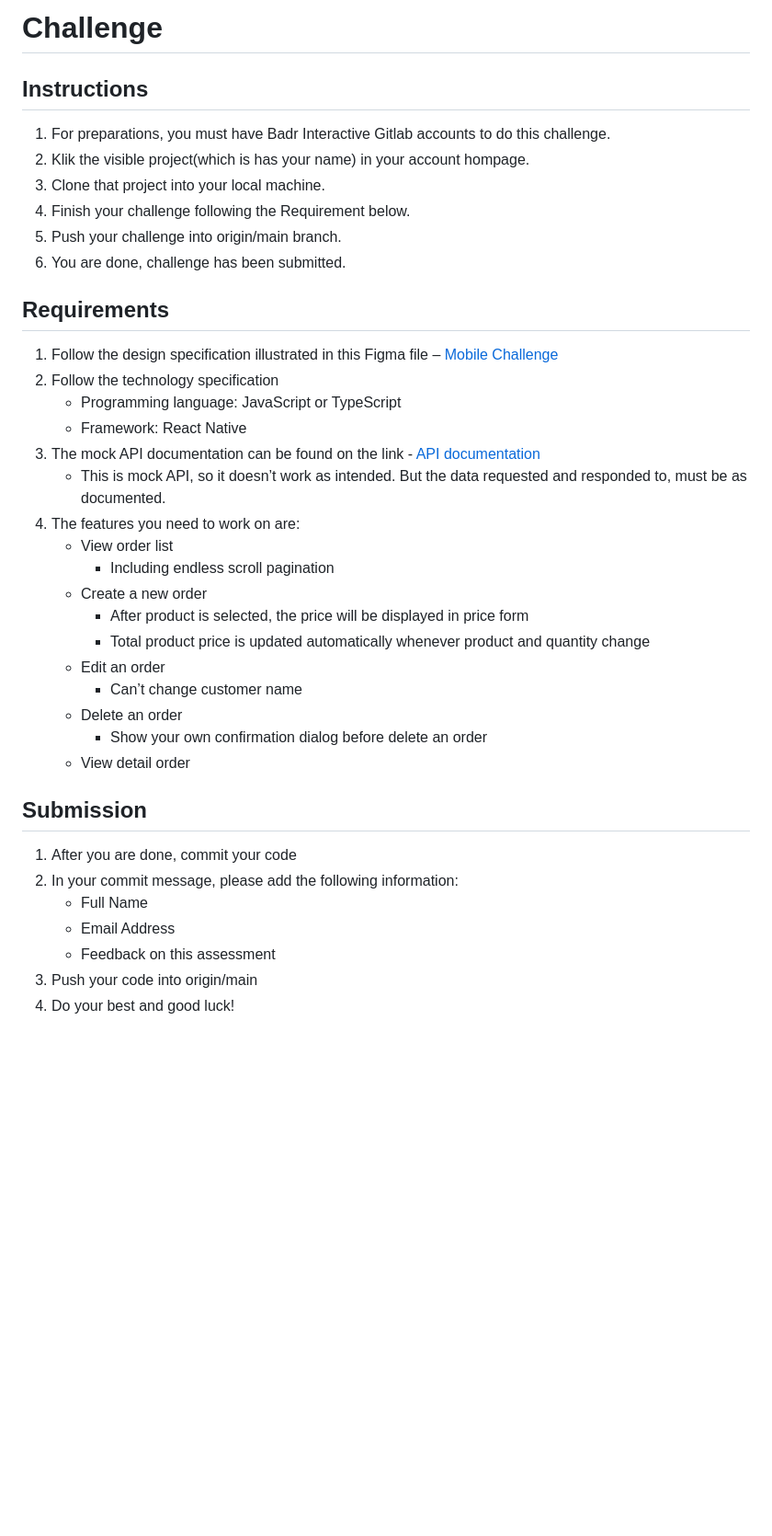
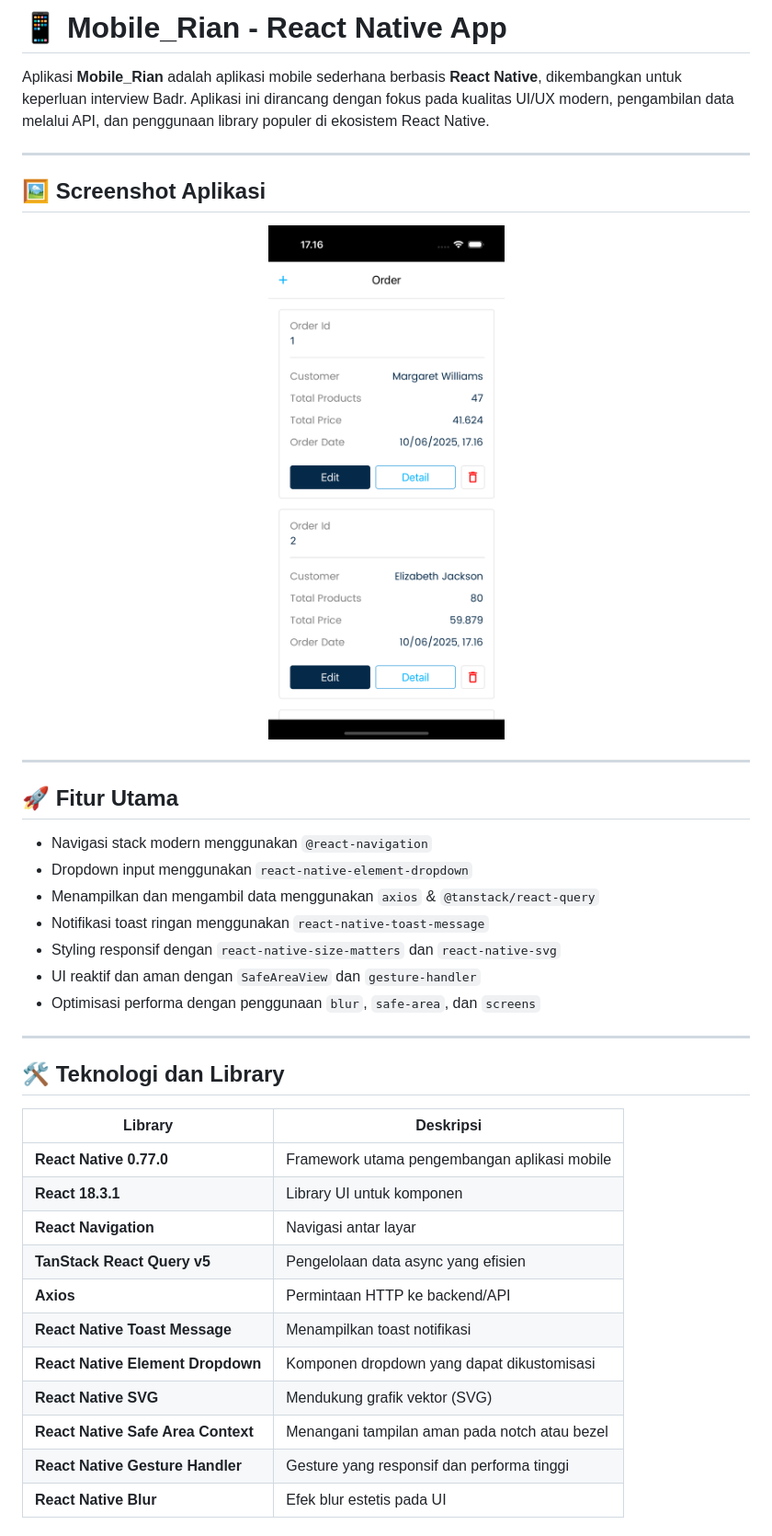
Before and after one commit to riansap/mobile-developer-interview-test-badr, a Markdown page: README.md, the part around the change printed below. Shown: that part at 92% size. Rendered like a GitHub page; pictures changed too: src/assets/screenshots/screenshot-iphone.png (added); blank space fills up the shorter version.

Commit message:
initial commit

```diff
--- a/README.md
+++ b/README.md
@@ -1,38 +1,42 @@
-# Challenge
+# 📱 Mobile_Rian - React Native App
 
-## Instructions
-1.	For preparations, you must have Badr Interactive Gitlab accounts to do this challenge.
-2.	Klik the visible project(which is has your name) in your account hompage.
-3.	Clone that project into your local machine.
-4.  Finish your challenge following the Requirement below.
-5.  Push your challenge into origin/main branch.
-6.  You are done, challenge has been submitted.
+Aplikasi **Mobile_Rian** adalah aplikasi mobile sederhana berbasis **React Native**, dikembangkan untuk keperluan interview Badr. Aplikasi ini dirancang dengan fokus pada kualitas UI/UX modern, pengambilan data melalui API, dan penggunaan library populer di ekosistem React Native.
 
+---
 
-## Requirements
-1. Follow the design specification illustrated in this Figma file – [Mobile Challenge](https://www.figma.com/file/Ezal3fiTb6uPm8SQeH0GEu/Mobile-Challenge?type=design&node-id=0-1&mode=design&t=5V629Lxbexq3LKUl-0)
-2. Follow the technology specification
-    + Programming language: JavaScript or TypeScript
-    + Framework: React Native
-3. The mock API documentation can be found on the link - [API documentation](https://0efs20iwxr.apidog.io/)
-    + This is mock API, so it doesn’t work as intended. But the data requested and responded to, must be as documented.
-4. The features you need to work on are:
-    + View order list
-        - Including endless scroll pagination
-    + Create a new order
-        - After product is selected, the price will be displayed in price form
-        - Total product price is updated automatically whenever product and quantity change
-    + Edit an order
-        - Can’t change customer name
-    + Delete an order
-        - Show your own confirmation dialog before delete an order
-    + View detail order
+## 🖼️ Screenshot Aplikasi
 
-## Submission
-1. After you are done, commit your code
-2. In your commit message, please add the following information:
-    + Full Name
-    + Email Address
-    + Feedback on this assessment
-4. Push your code into origin/main
-5. Do your best and good luck!
+<p align="center">
+  <img src="src/assets/screenshots/screenshot-iphone.png" alt="Screenshot Mobile_Rian" width="300" />
+</p>
+
+---
+
+## 🚀 Fitur Utama
+
+- Navigasi stack modern menggunakan `@react-navigation`
+- Dropdown input menggunakan `react-native-element-dropdown`
+- Menampilkan dan mengambil data menggunakan `axios` & `@tanstack/react-query`
+- Notifikasi toast ringan menggunakan `react-native-toast-message`
+- Styling responsif dengan `react-native-size-matters` dan `react-native-svg`
+- UI reaktif dan aman dengan `SafeAreaView` dan `gesture-handler`
+- Optimisasi performa dengan penggunaan `blur`, `safe-area`, dan `screens`
+
+---
+
+## 🛠️ Teknologi dan Library
+
+| Library                            | Deskripsi                                     |
+| ---------------------------------- | --------------------------------------------- |
+| **React Native 0.77.0**            | Framework utama pengembangan aplikasi mobile  |
+| **React 18.3.1**                   | Library UI untuk komponen                     |
+| **React Navigation**               | Navigasi antar layar                          |
+| **TanStack React Query v5**        | Pengelolaan data async yang efisien           |
+| **Axios**                          | Permintaan HTTP ke backend/API                |
+| **React Native Toast Message**     | Menampilkan toast notifikasi                  |
+| **React Native Element Dropdown**  | Komponen dropdown yang dapat dikustomisasi    |
+| **React Native SVG**               | Mendukung grafik vektor (SVG)                 |
+| **React Native Safe Area Context** | Menangani tampilan aman pada notch atau bezel |
+| **React Native Gesture Handler**   | Gesture yang responsif dan performa tinggi    |
+| **React Native Blur**              | Efek blur estetis pada UI                     |
+
```
Also changed, not shown: other parts of README.md (+23 -0 lines), README copy.md (deleted, +0 -97 lines), 4 other files.
